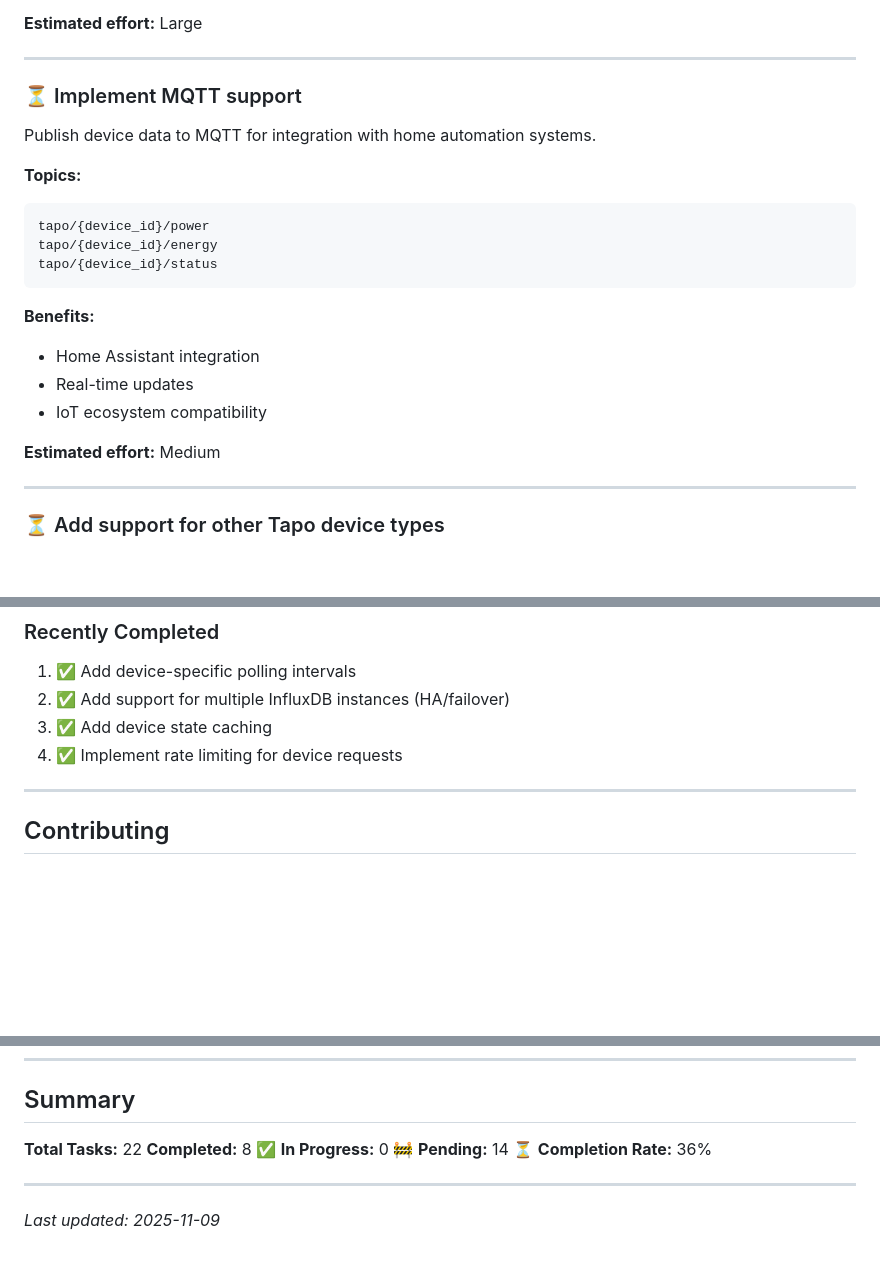
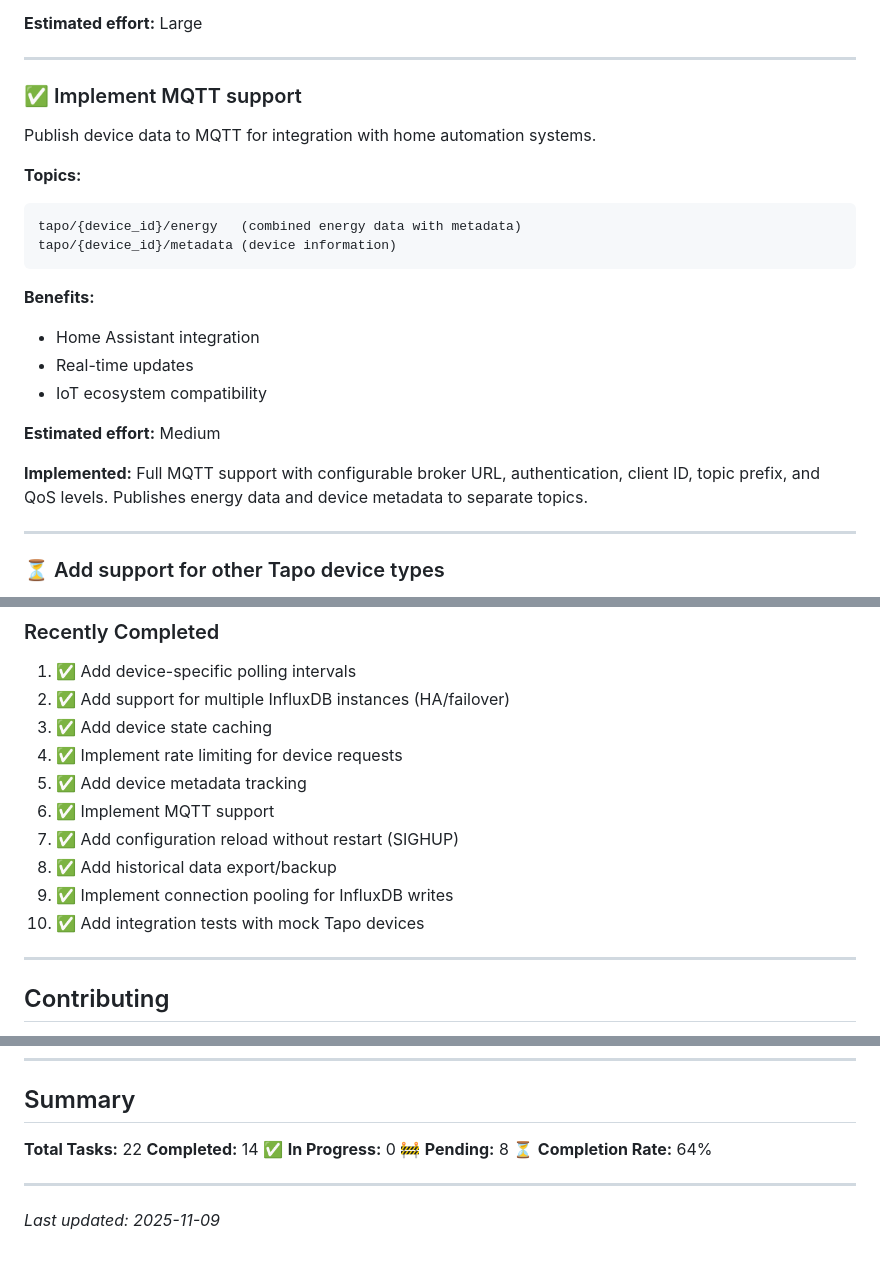
Before and after one commit to soothill/tapo-data-logger, a Markdown page: TODO.md, 3 parts joined by grey strips. GitHub-like rendering; blank space fills up the shorter version.

````diff
--- a/TODO.md
+++ b/TODO.md
@@ -304,14 +312,13 @@ Build a simple web interface for managing the application.
 
 ---
 
-### ⏳ Implement MQTT support
+### ✅ Implement MQTT support
 Publish device data to MQTT for integration with home automation systems.
 
 **Topics:**
 ```
-tapo/{device_id}/power
-tapo/{device_id}/energy
-tapo/{device_id}/status
+tapo/{device_id}/energy   (combined energy data with metadata)
+tapo/{device_id}/metadata (device information)
 ```
 
 **Benefits:**
@@ -320,6 +327,8 @@ tapo/{device_id}/status
 - IoT ecosystem compatibility
 
 **Estimated effort:** Medium
+
+**Implemented:** Full MQTT support with configurable broker URL, authentication, client ID, topic prefix, and QoS levels. Publishes energy data and device metadata to separate topics.
 
 ---
 
@@ -404,6 +415,12 @@ Add benchmark tests to track performance over time.
 2. ✅ Add support for multiple InfluxDB instances (HA/failover)
 3. ✅ Add device state caching
 4. ✅ Implement rate limiting for device requests
+5. ✅ Add device metadata tracking
+6. ✅ Implement MQTT support
+7. ✅ Add configuration reload without restart (SIGHUP)
+8. ✅ Add historical data export/backup
+9. ✅ Implement connection pooling for InfluxDB writes
+10. ✅ Add integration tests with mock Tapo devices
 
 ---
 
@@ -421,10 +438,10 @@ When working on items from this list:
 ## Summary
 
 **Total Tasks:** 22
-**Completed:** 8 ✅
+**Completed:** 14 ✅
 **In Progress:** 0 🚧
-**Pending:** 14 ⏳
-**Completion Rate:** 36%
+**Pending:** 8 ⏳
+**Completion Rate:** 64%
 
 ---
 
````
Also changed, not shown: other parts of TODO.md (+28 -18 lines).
